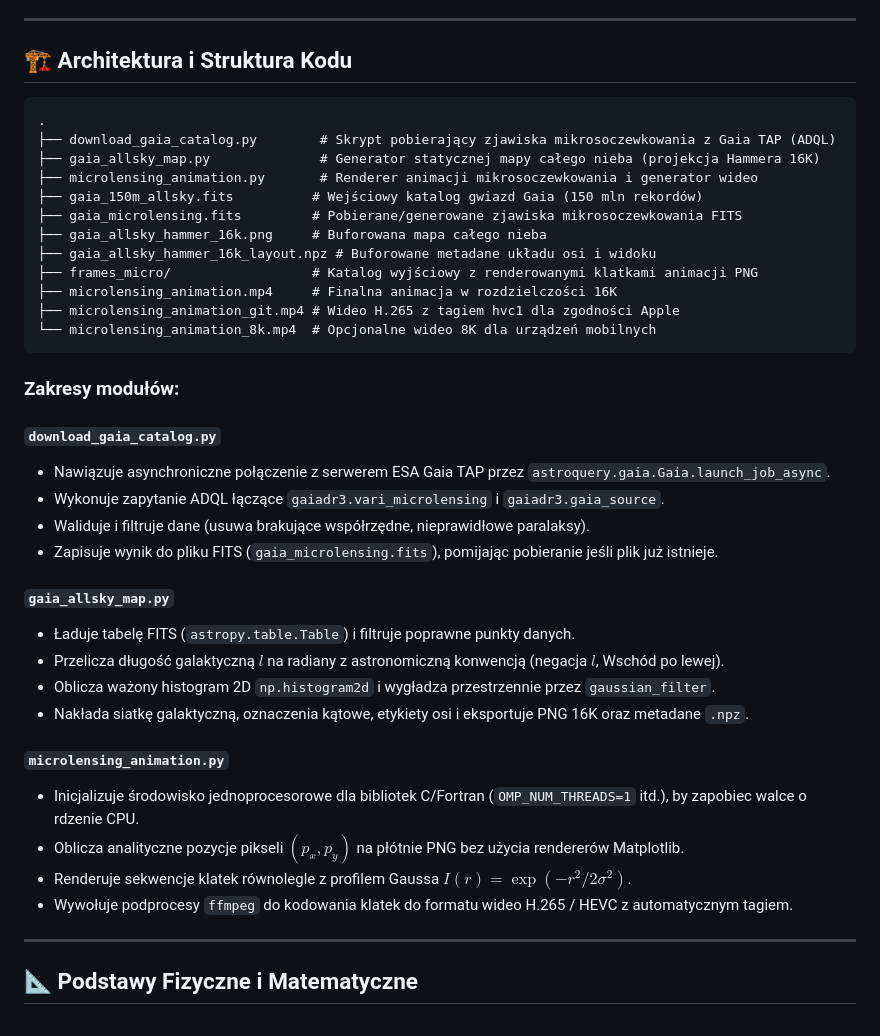
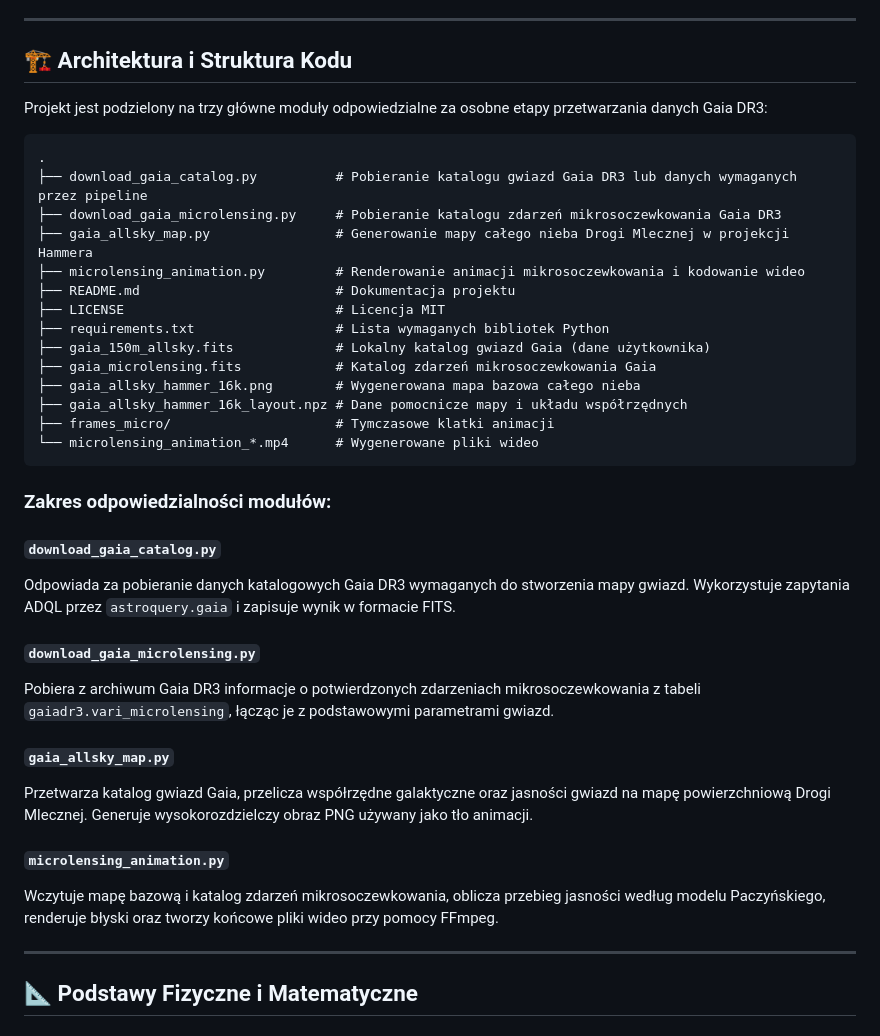
Before and after one commit to BYniNsKI-kOksU/gaia-microlensing-engine, a Markdown page: README.md, the part around one of its changes. Drawn GitHub-style.

Commit message:
New readme

````diff
--- a/README.md
+++ b/README.md
@@ -54,40 +54,38 @@ Projekt składa się z trzech zintegrowanych modułów Pythona:
 
 ## 🏗 Architektura i Struktura Kodu
 
+Projekt jest podzielony na trzy główne moduły odpowiedzialne za osobne etapy przetwarzania danych Gaia DR3:
+
 ```text
 .
-├── download_gaia_catalog.py        # Skrypt pobierający zjawiska mikrosoczewkowania z Gaia TAP (ADQL)
-├── gaia_allsky_map.py              # Generator statycznej mapy całego nieba (projekcja Hammera 16K)
-├── microlensing_animation.py       # Renderer animacji mikrosoczewkowania i generator wideo
-├── gaia_150m_allsky.fits          # Wejściowy katalog gwiazd Gaia (150 mln rekordów)
-├── gaia_microlensing.fits         # Pobierane/generowane zjawiska mikrosoczewkowania FITS
-├── gaia_allsky_hammer_16k.png     # Buforowana mapa całego nieba
-├── gaia_allsky_hammer_16k_layout.npz # Buforowane metadane układu osi i widoku
-├── frames_micro/                  # Katalog wyjściowy z renderowanymi klatkami animacji PNG
-├── microlensing_animation.mp4     # Finalna animacja w rozdzielczości 16K
-├── microlensing_animation_git.mp4 # Wideo H.265 z tagiem hvc1 dla zgodności Apple
-└── microlensing_animation_8k.mp4  # Opcjonalne wideo 8K dla urządzeń mobilnych
+├── download_gaia_catalog.py          # Pobieranie katalogu gwiazd Gaia DR3 lub danych wymaganych przez pipeline
+├── download_gaia_microlensing.py     # Pobieranie katalogu zdarzeń mikrosoczewkowania Gaia DR3
+├── gaia_allsky_map.py                # Generowanie mapy całego nieba Drogi Mlecznej w projekcji Hammera
+├── microlensing_animation.py         # Renderowanie animacji mikrosoczewkowania i kodowanie wideo
+├── README.md                         # Dokumentacja projektu
+├── LICENSE                           # Licencja MIT
+├── requirements.txt                  # Lista wymaganych bibliotek Python
+├── gaia_150m_allsky.fits             # Lokalny katalog gwiazd Gaia (dane użytkownika)
+├── gaia_microlensing.fits            # Katalog zdarzeń mikrosoczewkowania Gaia
+├── gaia_allsky_hammer_16k.png        # Wygenerowana mapa bazowa całego nieba
+├── gaia_allsky_hammer_16k_layout.npz # Dane pomocnicze mapy i układu współrzędnych
+├── frames_micro/                     # Tymczasowe klatki animacji
+└── microlensing_animation_*.mp4      # Wygenerowane pliki wideo
 ```
 
-### Zakresy modułów:
+### Zakres odpowiedzialności modułów:
 
 #### `download_gaia_catalog.py`
-* Nawiązuje asynchroniczne połączenie z serwerem ESA Gaia TAP przez `astroquery.gaia.Gaia.launch_job_async`.
-* Wykonuje zapytanie ADQL łączące `gaiadr3.vari_microlensing` i `gaiadr3.gaia_source`.
-* Waliduje i filtruje dane (usuwa brakujące współrzędne, nieprawidłowe paralaksy).
-* Zapisuje wynik do pliku FITS (`gaia_microlensing.fits`), pomijając pobieranie jeśli plik już istnieje.
+Odpowiada za pobieranie danych katalogowych Gaia DR3 wymaganych do stworzenia mapy gwiazd. Wykorzystuje zapytania ADQL przez `astroquery.gaia` i zapisuje wynik w formacie FITS.
+
+#### `download_gaia_microlensing.py`
+Pobiera z archiwum Gaia DR3 informacje o potwierdzonych zdarzeniach mikrosoczewkowania z tabeli `gaiadr3.vari_microlensing`, łącząc je z podstawowymi parametrami gwiazd.
 
 #### `gaia_allsky_map.py`
-* Ładuje tabelę FITS (`astropy.table.Table`) i filtruje poprawne punkty danych.
-* Przelicza długość galaktyczną $l$ na radiany z astronomiczną konwencją (negacja $l$, Wschód po lewej).
-* Oblicza ważony histogram 2D `np.histogram2d` i wygładza przestrzennie przez `gaussian_filter`.
-* Nakłada siatkę galaktyczną, oznaczenia kątowe, etykiety osi i eksportuje PNG 16K oraz metadane `.npz`.
+Przetwarza katalog gwiazd Gaia, przelicza współrzędne galaktyczne oraz jasności gwiazd na mapę powierzchniową Drogi Mlecznej. Generuje wysokorozdzielczy obraz PNG używany jako tło animacji.
 
 #### `microlensing_animation.py`
-* Inicjalizuje środowisko jednoprocesorowe dla bibliotek C/Fortran (`OMP_NUM_THREADS=1` itd.), by zapobiec walce o rdzenie CPU.
-* Oblicza analityczne pozycje pikseli $(p_x, p_y)$ na płótnie PNG bez użycia rendererów Matplotlib.
-* Renderuje sekwencje klatek równolegle z profilem Gaussa $I(r) = \exp(-r^2 / 2\sigma^2)$.
-* Wywołuje podprocesy `ffmpeg` do kodowania klatek do formatu wideo H.265 / HEVC z automatycznym tagiem.
+Wczytuje mapę bazową i katalog zdarzeń mikrosoczewkowania, oblicza przebieg jasności według modelu Paczyńskiego, renderuje błyski oraz tworzy końcowe pliki wideo przy pomocy FFmpeg.
 
 ---
 
````
Also changed, not shown: other parts of README.md (+22 -24 lines).
